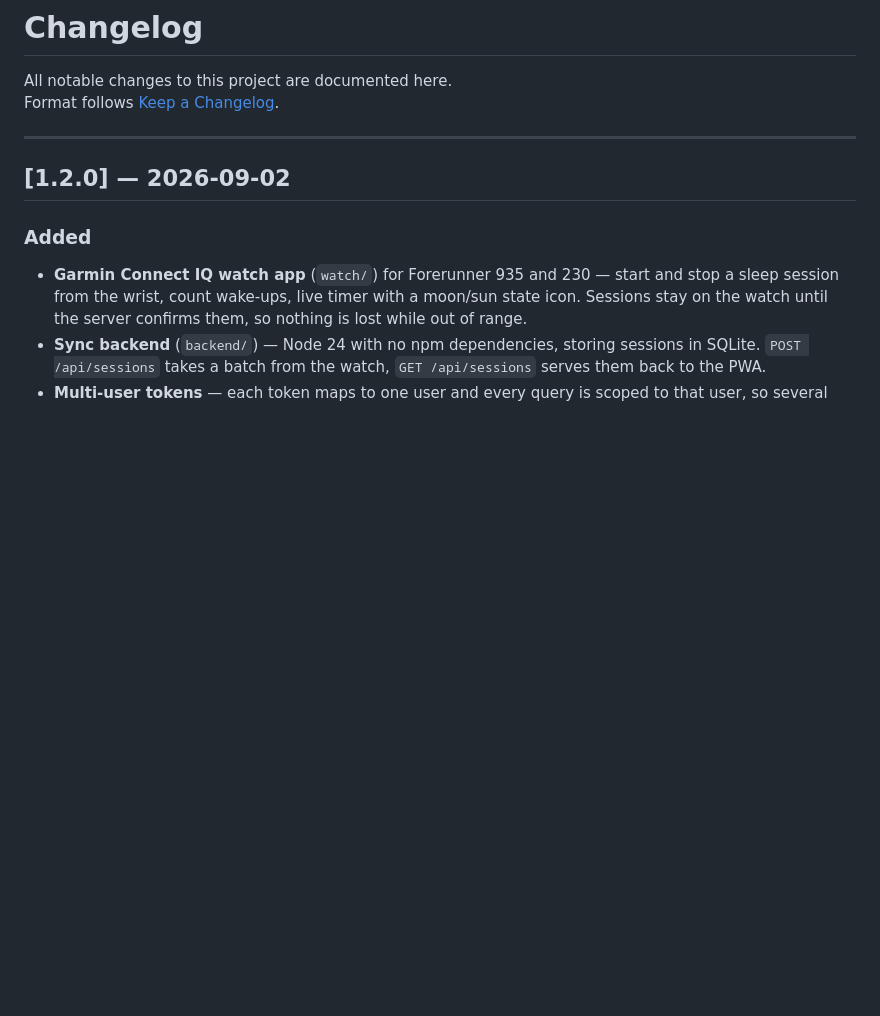
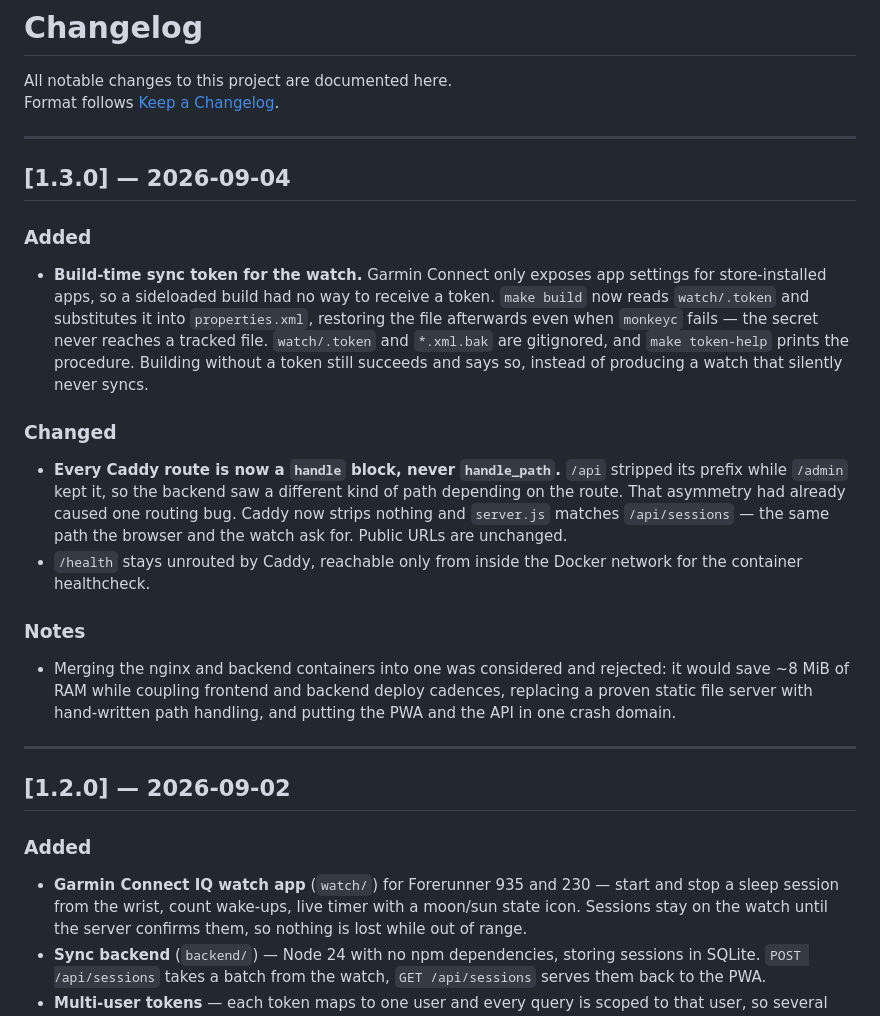
Before and after one commit to kozliatko/SleepClick, a Markdown page: CHANGELOG.md, the part around the change. Rendered like a GitHub page; blank space fills up the shorter version.

Commit message:
chore(release): 1.3.0
Co-Authored-By: Claude Opus 5 <noreply@anthropic.com>
Claude-Session: https://claude.ai/code/session_011bxWxgtqAYh7gsXD8WRVCB

```diff
--- a/CHANGELOG.md
+++ b/CHANGELOG.md
@@ -2,6 +2,36 @@
 
 All notable changes to this project are documented here.
 Format follows [Keep a Changelog](https://keepachangelog.com/en/1.0.0/).
+
+---
+
+## [1.3.0] — 2026-09-04
+
+### Added
+- **Build-time sync token for the watch.** Garmin Connect only exposes app
+  settings for store-installed apps, so a sideloaded build had no way to
+  receive a token. `make build` now reads `watch/.token` and substitutes it
+  into `properties.xml`, restoring the file afterwards even when `monkeyc`
+  fails — the secret never reaches a tracked file. `watch/.token` and
+  `*.xml.bak` are gitignored, and `make token-help` prints the procedure.
+  Building without a token still succeeds and says so, instead of producing a
+  watch that silently never syncs.
+
+### Changed
+- **Every Caddy route is now a `handle` block, never `handle_path`.** `/api`
+  stripped its prefix while `/admin` kept it, so the backend saw a different
+  kind of path depending on the route. That asymmetry had already caused one
+  routing bug. Caddy now strips nothing and `server.js` matches
+  `/api/sessions` — the same path the browser and the watch ask for. Public
+  URLs are unchanged.
+- `/health` stays unrouted by Caddy, reachable only from inside the Docker
+  network for the container healthcheck.
+
+### Notes
+- Merging the nginx and backend containers into one was considered and
+  rejected: it would save ~8 MiB of RAM while coupling frontend and backend
+  deploy cadences, replacing a proven static file server with hand-written
+  path handling, and putting the PWA and the API in one crash domain.
 
 ---
 
```
